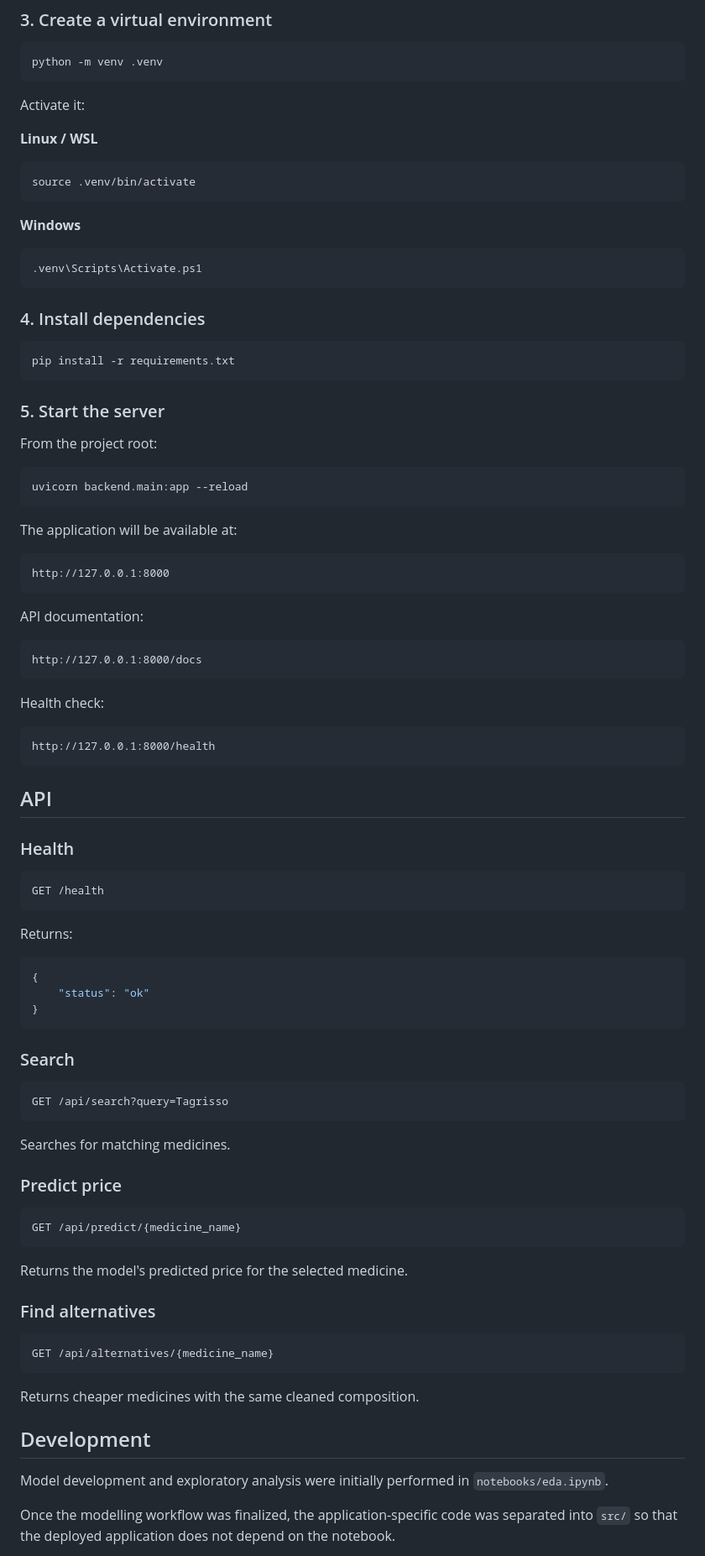
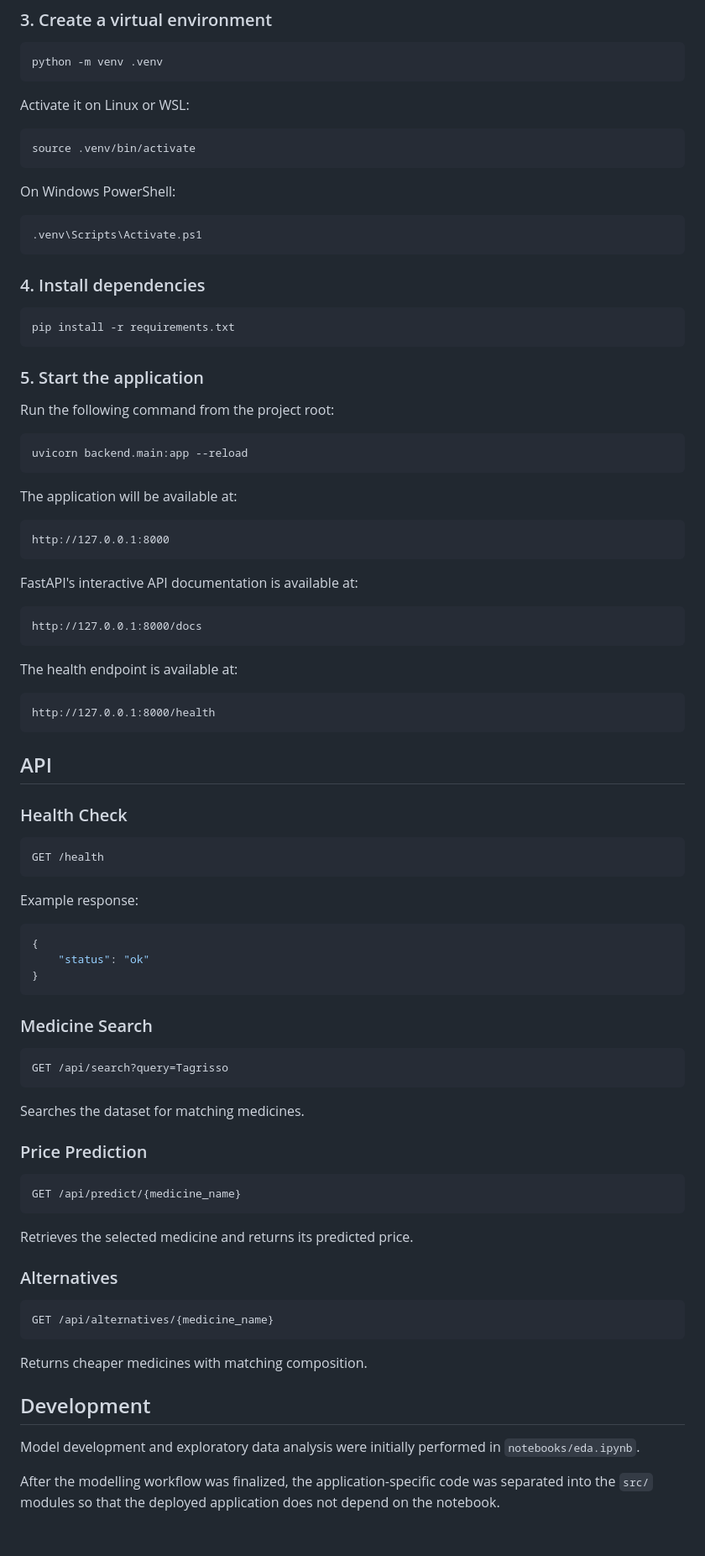
Before and after one commit to Oblivionium/medicine-finder, a Markdown page: README.md, the part around one of its changes. Shown at 84% size. GitHub-like rendering; blank space fills up the shorter version.

````diff
--- a/README.md
+++ b/README.md
@@ -261,15 +239,13 @@ git lfs pull
 python -m venv .venv
 ```
 
-Activate it:
-
-**Linux / WSL**
+Activate it on Linux or WSL:
 
 ```bash
 source .venv/bin/activate
 ```
 
-**Windows**
+On Windows PowerShell:
 
 ```powershell
 .venv\Scripts\Activate.ps1
@@ -281,9 +257,9 @@ source .venv/bin/activate
 pip install -r requirements.txt
 ```
 
-### 5. Start the server
+### 5. Start the application
 
-From the project root:
+Run the following command from the project root:
 
 ```bash
 uvicorn backend.main:app --reload
@@ -295,13 +271,13 @@ The application will be available at:
 http://127.0.0.1:8000
 ```
 
-API documentation:
+FastAPI's interactive API documentation is available at:
 
 ```text
 http://127.0.0.1:8000/docs
 ```
 
-Health check:
+The health endpoint is available at:
 
 ```text
 http://127.0.0.1:8000/health
@@ -309,13 +285,13 @@ http://127.0.0.1:8000/health
 
 ## API
 
-### Health
+### Health Check
 
 ```http
 GET /health
 ```
 
-Returns:
+Example response:
 
 ```json
 {
@@ -323,33 +299,33 @@ Returns:
 }
 ```
 
-### Search
+### Medicine Search
 
 ```http
 GET /api/search?query=Tagrisso
 ```
 
-Searches for matching medicines.
+Searches the dataset for matching medicines.
 
-### Predict price
+### Price Prediction
 
 ```http
 GET /api/predict/{medicine_name}
 ```
 
-Returns the model's predicted price for the selected medicine.
+Retrieves the selected medicine and returns its predicted price.
 
-### Find alternatives
+### Alternatives
 
 ```http
 GET /api/alternatives/{medicine_name}
 ```
 
-Returns cheaper medicines with the same cleaned composition.
+Returns cheaper medicines with matching composition.
 
 ## Development
 
-Model development and exploratory analysis were initially performed in `notebooks/eda.ipynb`.
+Model development and exploratory data analysis were initially performed in `notebooks/eda.ipynb`.
 
-Once the modelling workflow was finalized, the application-specific code was separated into `src/` so that the deployed application does not depend on the notebook.
+After the modelling workflow was finalized, the application-specific code was separated into the `src/` modules so that the deployed application does not depend on the notebook.
 
````
Also changed, not shown: other parts of README.md (+104 -129 lines).
